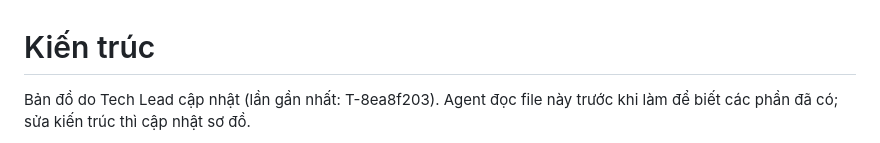
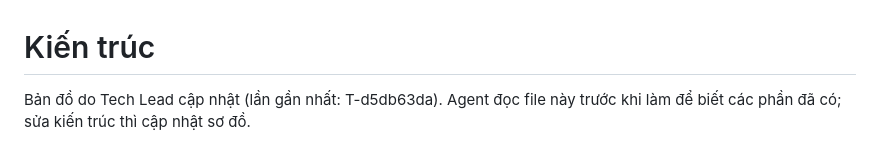
Before and after one commit to VX-Anh/aico-office, a Markdown page: docs/architecture.md, the part around one of its changes. GitHub-like rendering.

Commit message:
T-d5db63da: cập nhật tài liệu kế hoạch (lần 1)
Idempotency-Key: T-d5db63da:docs:1

````diff
--- a/docs/architecture.md
+++ b/docs/architecture.md
@@ -1,6 +1,6 @@
 # Kiến trúc
 
-Bản đồ do Tech Lead cập nhật (lần gần nhất: T-8ea8f203). Agent đọc file này
+Bản đồ do Tech Lead cập nhật (lần gần nhất: T-d5db63da). Agent đọc file này
 trước khi làm để biết các phần đã có; sửa kiến trúc thì cập nhật sơ đồ.
 
 ```mermaid
````
Also changed, not shown: other parts of docs/architecture.md (+13 -6 lines), docs/plans/T-d5db63da.md (added, +172 -0 lines).
